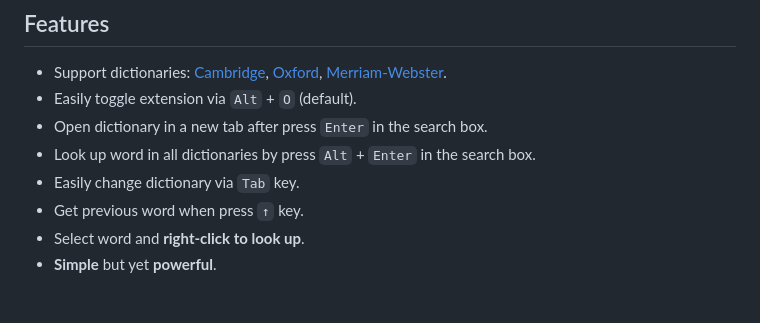
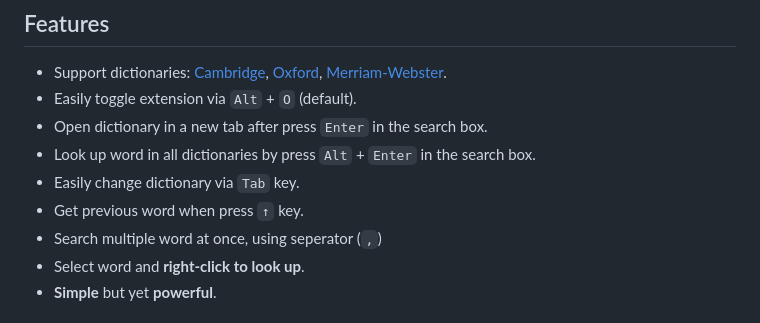
Before and after one commit to ngntrgduc/Dictionary-Look-Up, a Markdown page: README.md, the part around the change. GitHub-like rendering.

Commit message:
Add feature search multiple word

```diff
--- a/README.md
+++ b/README.md
@@ -17,6 +17,7 @@ This extension will make the look up process less painful because you just need
 - Look up word in all dictionaries by press `Alt` + `Enter` in the search box.
 - Easily change dictionary via `Tab` key.
 - Get previous word when press `↑` key.
+- Search multiple word at once, using seperator (`,`)
 - Select word and **right-click to look up**.
 - **Simple** but yet **powerful**.
 
```
